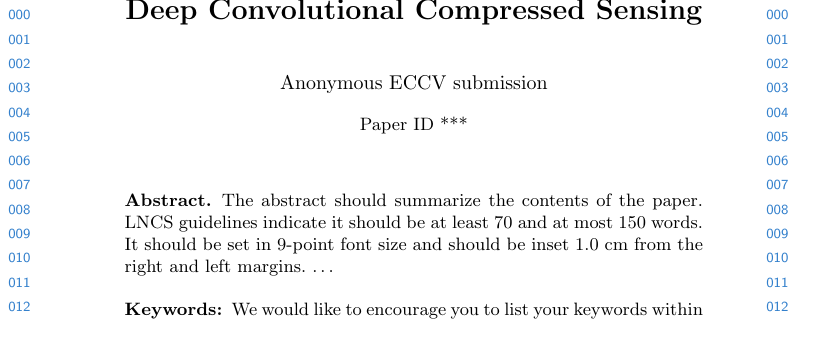
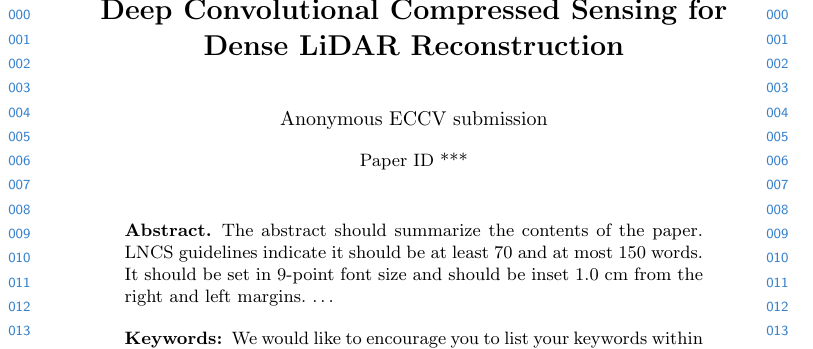
Before and after one commit to nchodosh/eccv2018, a LaTeX paper (paper.tex): part of page 1 of 4, cut so that both start at the same text. Compiled offline with pdfLaTeX.

Commit message:
changed title

```diff
--- a/paper.tex
+++ b/paper.tex
@@ -19,7 +19,7 @@
 \def\eg{\textit{e.g.}}
 \def\etal{\textit{et al.}}
 
-\title{Deep Convolutional Compressed Sensing} % Replace with your title
+\title{Deep Convolutional Compressed Sensing for Dense LiDAR Reconstruction} % Replace with your title
 
 \titlerunning{ECCV-18 submission ID \ECCV18SubNumber}
 
```
